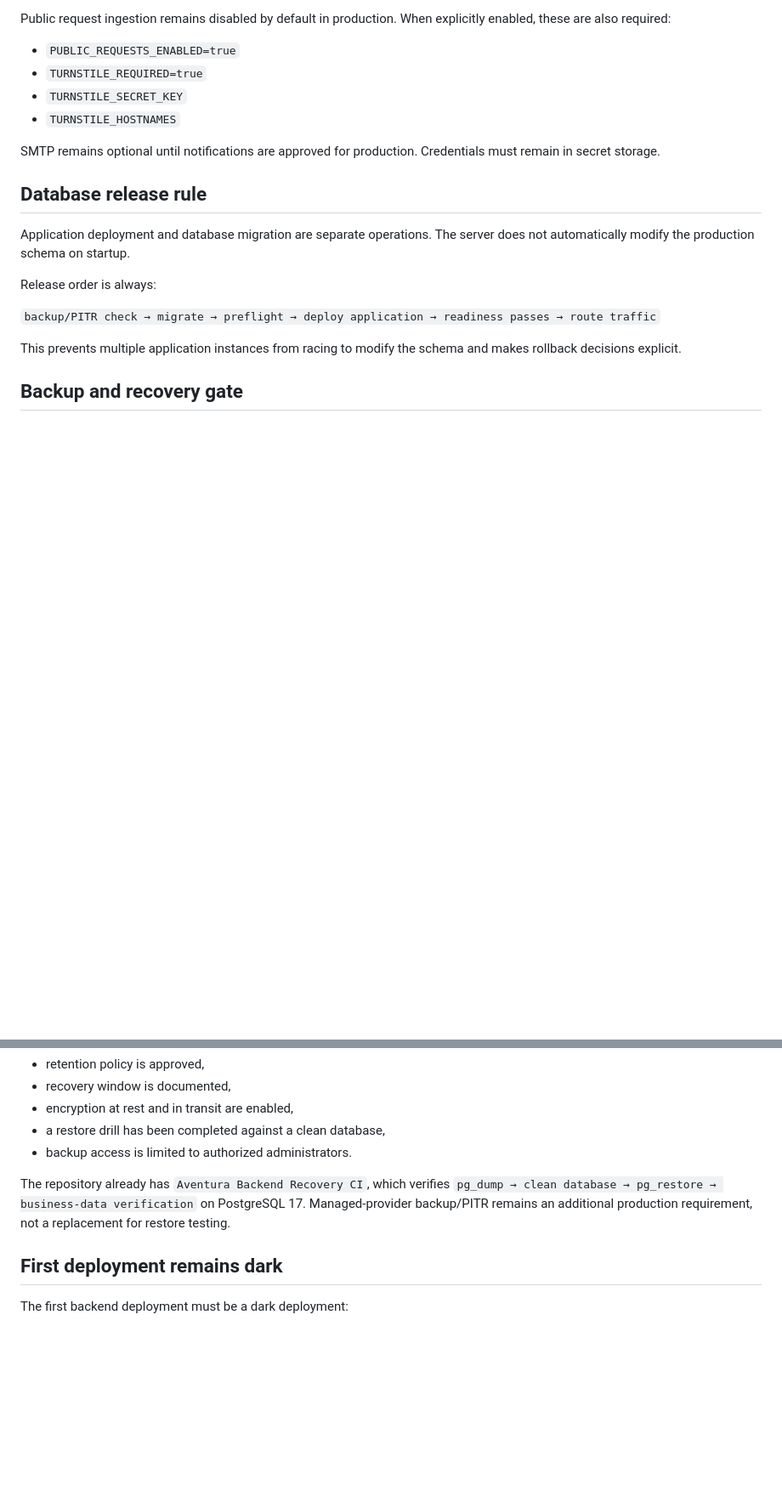
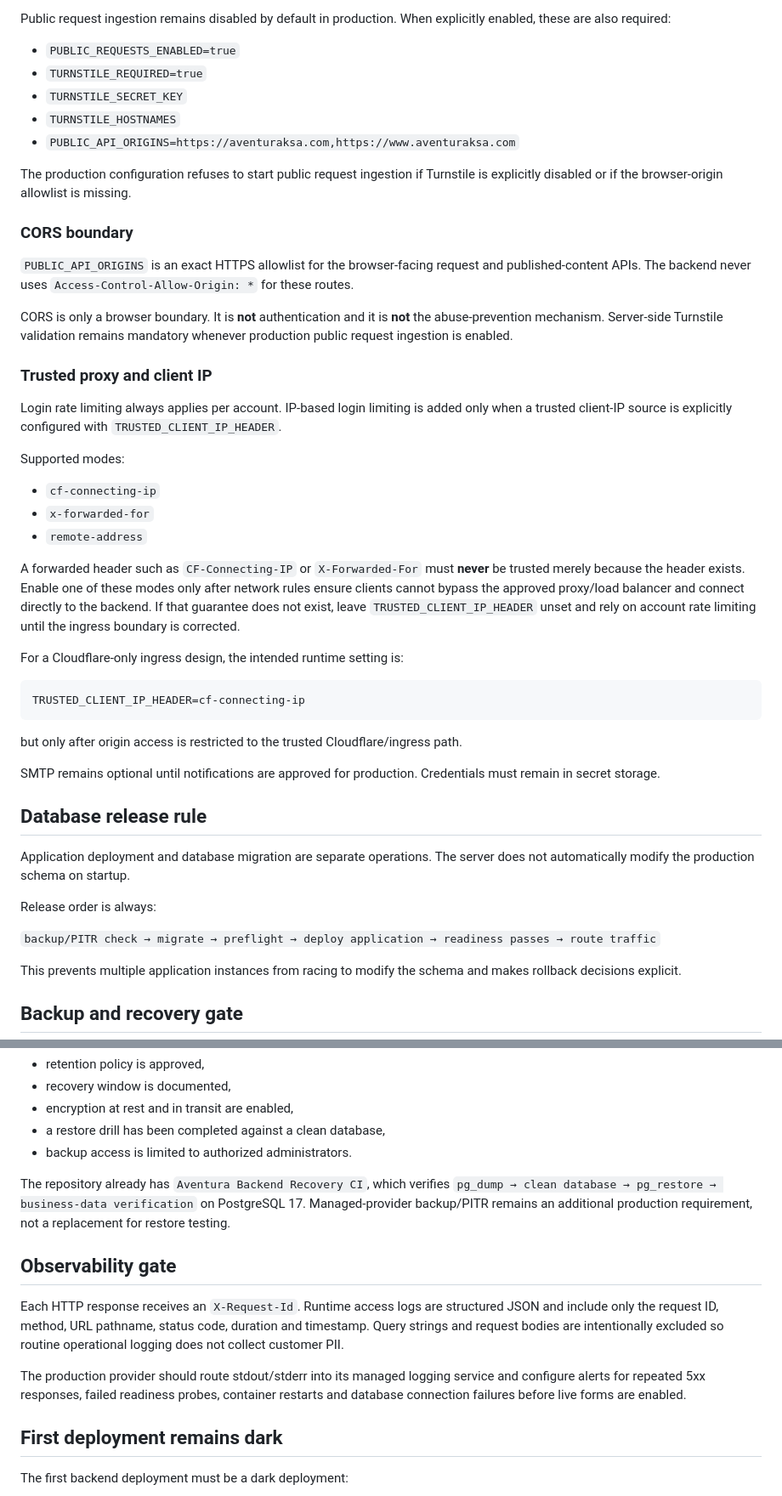
Before and after one commit to zk8pr4pbcy-sudo/aventura, a Markdown page: backend/DEPLOYMENT.md, 2 parts joined by grey strips. Shown at 85% size. GitHub-like rendering; blank space fills up the shorter version.

Commit message:
docs: define CORS and trusted proxy production boundaries

````diff
--- a/backend/DEPLOYMENT.md
+++ b/backend/DEPLOYMENT.md
@@ -64,6 +64,35 @@ Public request ingestion remains disabled by default in production. When explici
 - `TURNSTILE_REQUIRED=true`
 - `TURNSTILE_SECRET_KEY`
 - `TURNSTILE_HOSTNAMES`
+- `PUBLIC_API_ORIGINS=https://aventuraksa.com,https://www.aventuraksa.com`
+
+The production configuration refuses to start public request ingestion if Turnstile is explicitly disabled or if the browser-origin allowlist is missing.
+
+### CORS boundary
+
+`PUBLIC_API_ORIGINS` is an exact HTTPS allowlist for the browser-facing request and published-content APIs. The backend never uses `Access-Control-Allow-Origin: *` for these routes.
+
+CORS is only a browser boundary. It is **not** authentication and it is **not** the abuse-prevention mechanism. Server-side Turnstile validation remains mandatory whenever production public request ingestion is enabled.
+
+### Trusted proxy and client IP
+
+Login rate limiting always applies per account. IP-based login limiting is added only when a trusted client-IP source is explicitly configured with `TRUSTED_CLIENT_IP_HEADER`.
+
+Supported modes:
+
+- `cf-connecting-ip`
+- `x-forwarded-for`
+- `remote-address`
+
+A forwarded header such as `CF-Connecting-IP` or `X-Forwarded-For` must **never** be trusted merely because the header exists. Enable one of these modes only after network rules ensure clients cannot bypass the approved proxy/load balancer and connect directly to the backend. If that guarantee does not exist, leave `TRUSTED_CLIENT_IP_HEADER` unset and rely on account rate limiting until the ingress boundary is corrected.
+
+For a Cloudflare-only ingress design, the intended runtime setting is:
+
+```sh
+TRUSTED_CLIENT_IP_HEADER=cf-connecting-ip
+```
+
+but only after origin access is restricted to the trusted Cloudflare/ingress path.
 
 SMTP remains optional until notifications are approved for production. Credentials must remain in secret storage.
 
@@ -89,6 +118,12 @@ Production must provide managed backups and point-in-time recovery where support
 
 The repository already has `Aventura Backend Recovery CI`, which verifies `pg_dump → clean database → pg_restore → business-data verification` on PostgreSQL 17. Managed-provider backup/PITR remains an additional production requirement, not a replacement for restore testing.
 
+## Observability gate
+
+Each HTTP response receives an `X-Request-Id`. Runtime access logs are structured JSON and include only the request ID, method, URL pathname, status code, duration and timestamp. Query strings and request bodies are intentionally excluded so routine operational logging does not collect customer PII.
+
+The production provider should route stdout/stderr into its managed logging service and configure alerts for repeated 5xx responses, failed readiness probes, container restarts and database connection failures before live forms are enabled.
+
 ## First deployment remains dark
 
 The first backend deployment must be a dark deployment:
````
Also changed, not shown: other parts of backend/DEPLOYMENT.md (+1 -1 lines).
